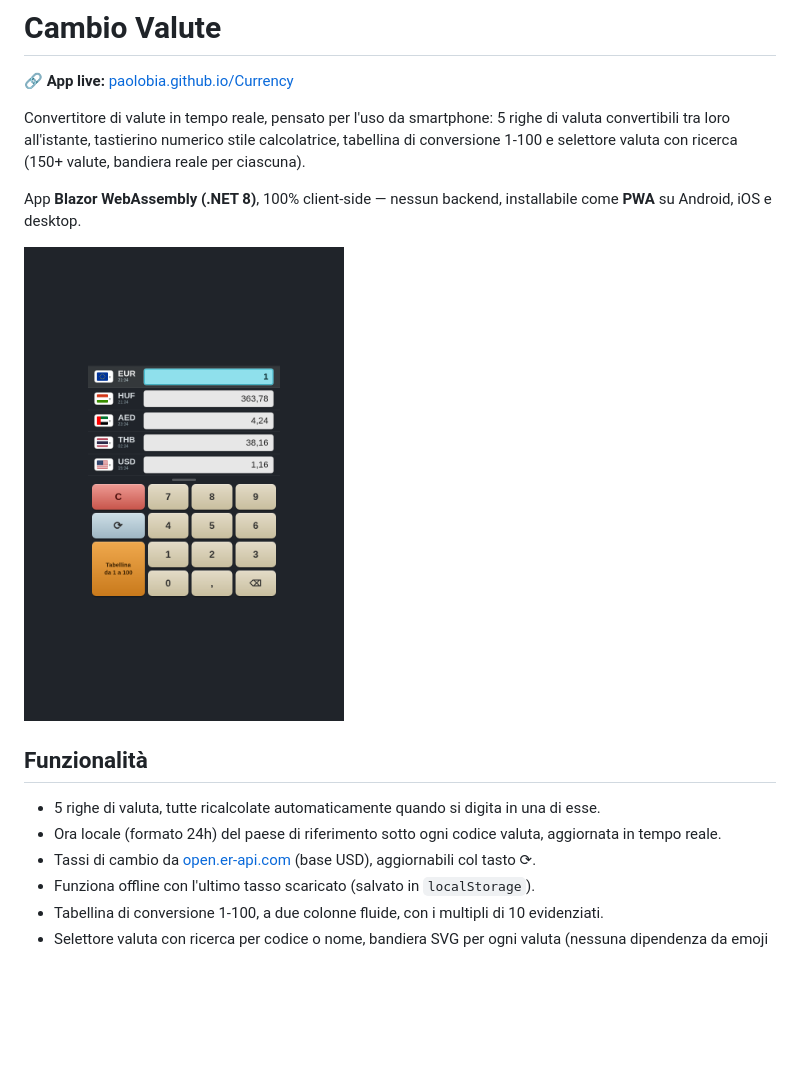
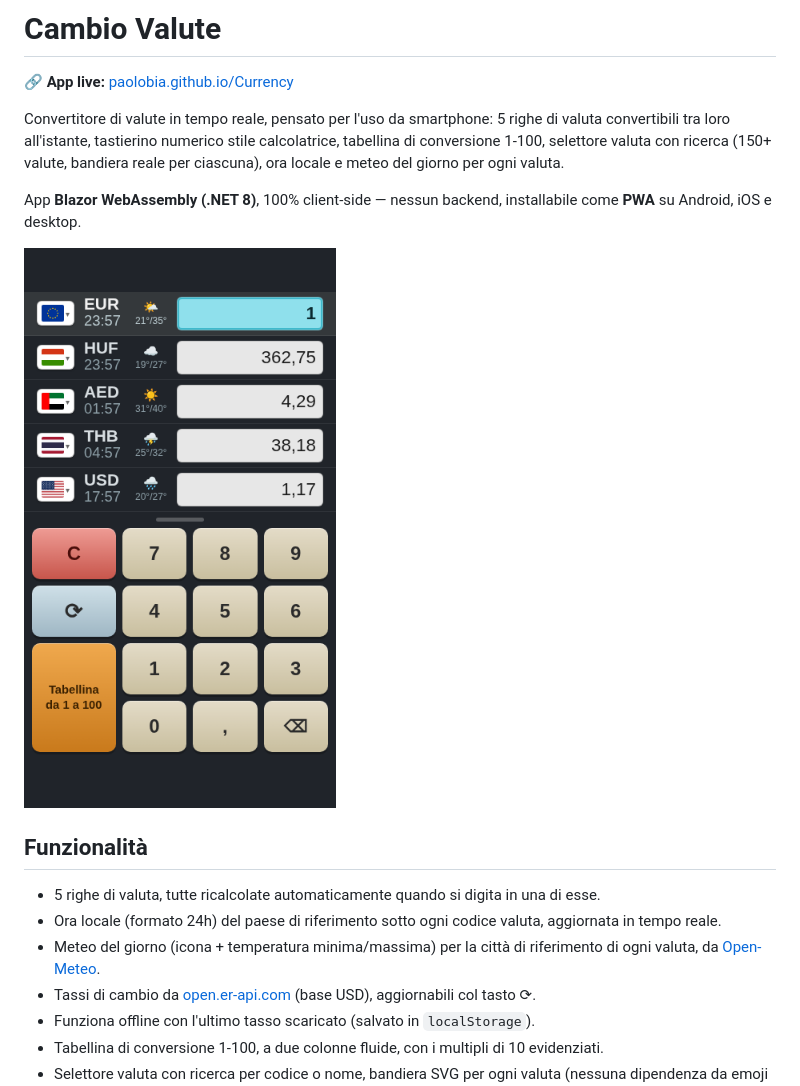
Before and after one commit to paolobia/Currency, a Markdown page: README.md, the part around the change. GitHub-like rendering; pictures changed too: wwwroot/screenshot.png; blank space fills up the shorter version.

Commit message:
Aggiorna README e screenshot con la nuova funzionalità meteo
Aggiornata anche la descrizione del repository su GitHub (era rimasta
quella precedente all'introduzione del meteo).

Co-Authored-By: Claude Sonnet 5 <noreply@anthropic.com>

```diff
--- a/README.md
+++ b/README.md
@@ -2,7 +2,7 @@
 
 🔗 **App live:** [paolobia.github.io/Currency](https://paolobia.github.io/Currency/)
 
-Convertitore di valute in tempo reale, pensato per l'uso da smartphone: 5 righe di valuta convertibili tra loro all'istante, tastierino numerico stile calcolatrice, tabellina di conversione 1-100 e selettore valuta con ricerca (150+ valute, bandiera reale per ciascuna).
+Convertitore di valute in tempo reale, pensato per l'uso da smartphone: 5 righe di valuta convertibili tra loro all'istante, tastierino numerico stile calcolatrice, tabellina di conversione 1-100, selettore valuta con ricerca (150+ valute, bandiera reale per ciascuna), ora locale e meteo del giorno per ogni valuta.
 
 App **Blazor WebAssembly (.NET 8)**, 100% client-side — nessun backend, installabile come **PWA** su Android, iOS e desktop.
 
@@ -12,6 +12,7 @@ App **Blazor WebAssembly (.NET 8)**, 100% client-side — nessun backend, instal
 
 - 5 righe di valuta, tutte ricalcolate automaticamente quando si digita in una di esse.
 - Ora locale (formato 24h) del paese di riferimento sotto ogni codice valuta, aggiornata in tempo reale.
+- Meteo del giorno (icona + temperatura minima/massima) per la città di riferimento di ogni valuta, da [Open-Meteo](https://open-meteo.com).
 - Tassi di cambio da [open.er-api.com](https://open.er-api.com) (base USD), aggiornabili col tasto ⟳.
 - Funziona offline con l'ultimo tasso scaricato (salvato in `localStorage`).
 - Tabellina di conversione 1-100, a due colonne fluide, con i multipli di 10 evidenziati.
```
